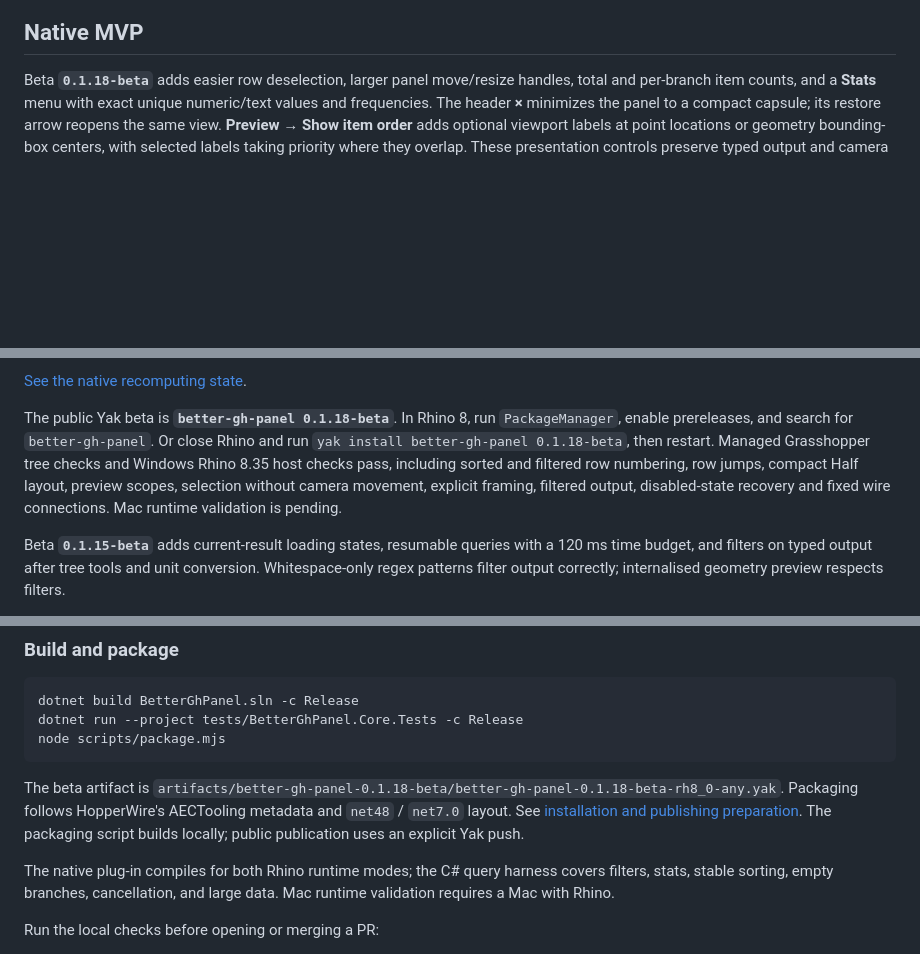
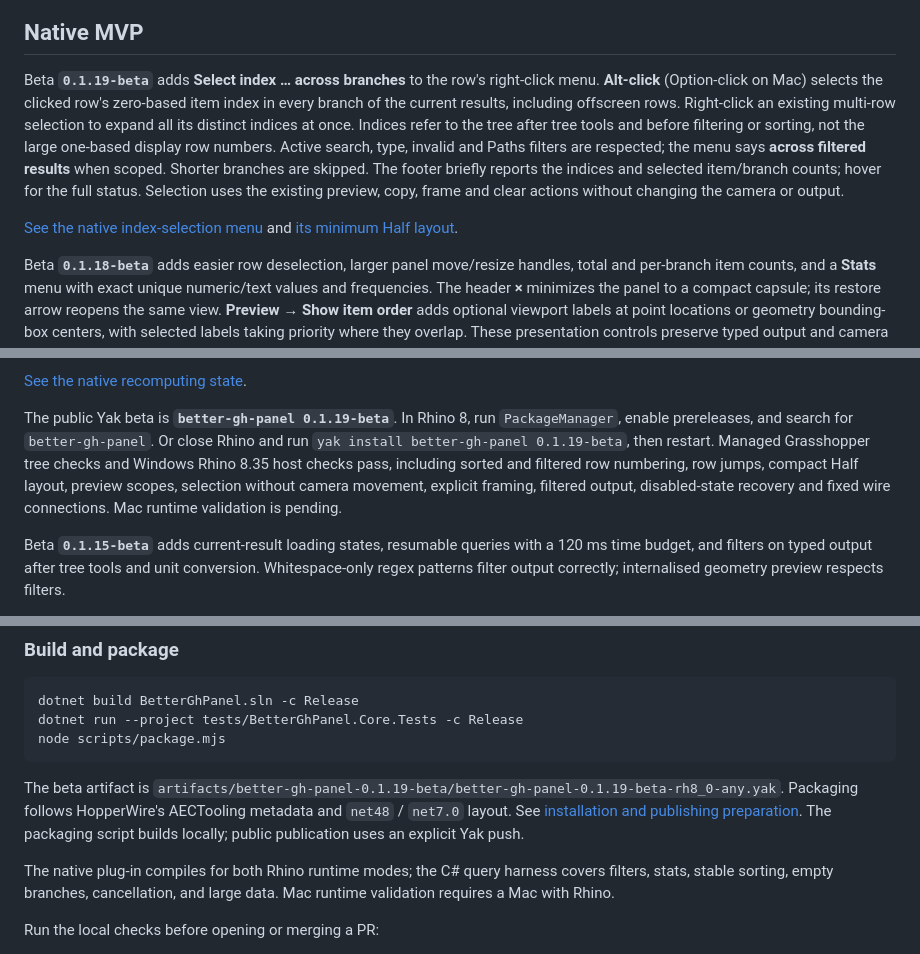
Before and after one commit to tsoumdoa/better-gh-panel, a Markdown page: README.md, 3 parts joined by grey strips. GitHub-like rendering; blank space fills up the shorter version.

Commit message:
Select matching item indices across branches (#26)

````diff
--- a/README.md
+++ b/README.md
@@ -14,6 +14,10 @@ Created in [T3 Code](https://t3.codes).
 
 ## Native MVP
 
+Beta **`0.1.19-beta`** adds **Select index … across branches** to the row's right-click menu. **Alt-click** (Option-click on Mac) selects the clicked row's zero-based item index in every branch of the current results, including offscreen rows. Right-click an existing multi-row selection to expand all its distinct indices at once. Indices refer to the tree after tree tools and before filtering or sorting, not the large one-based display row numbers. Active search, type, invalid and Paths filters are respected; the menu says **across filtered results** when scoped. Shorter branches are skipped. The footer briefly reports the indices and selected item/branch counts; hover for the full status. Selection uses the existing preview, copy, frame and clear actions without changing the camera or output.
+
+[See the native index-selection menu](docs/images/panel-index-selection-menu.png) and [its minimum Half layout](docs/images/panel-index-selection-half.png).
+
 Beta **`0.1.18-beta`** adds easier row deselection, larger panel move/resize handles, total and per-branch item counts, and a **Stats** menu with exact unique numeric/text values and frequencies. The header **×** minimizes the panel to a compact capsule; its restore arrow reopens the same view. **Preview → Show item order** adds optional viewport labels at point locations or geometry bounding-box centers, with selected labels taking priority where they overlap. These presentation controls preserve typed output and camera position. The sections below include native screenshots and interaction details.
 
 Find **Panel+** in **Params → Util** after installing the local Yak package. Connect any typed tree to **D**. The output applies **Simplify → Trim → Flatten → Reverse → unit conversion → filters**. Search, type, invalid and branch filters keep only matching typed items on the output wire. Sorting and decimal formatting affect the view; output retains its transformed tree order and full precision. With all operations and filters off, the output forwards the input unchanged.
@@ -28,7 +32,7 @@ Panel+ hides old rows, counts, type summaries and statistics behind **Recomputin
 
 [See the native recomputing state](docs/images/panel-recomputing.png).
 
-The public Yak beta is **`better-gh-panel 0.1.18-beta`**. In Rhino 8, run `PackageManager`, enable prereleases, and search for `better-gh-panel`. Or close Rhino and run `yak install better-gh-panel 0.1.18-beta`, then restart. Managed Grasshopper tree checks and Windows Rhino 8.35 host checks pass, including sorted and filtered row numbering, row jumps, compact Half layout, preview scopes, selection without camera movement, explicit framing, filtered output, disabled-state recovery and fixed wire connections. Mac runtime validation is pending.
+The public Yak beta is **`better-gh-panel 0.1.19-beta`**. In Rhino 8, run `PackageManager`, enable prereleases, and search for `better-gh-panel`. Or close Rhino and run `yak install better-gh-panel 0.1.19-beta`, then restart. Managed Grasshopper tree checks and Windows Rhino 8.35 host checks pass, including sorted and filtered row numbering, row jumps, compact Half layout, preview scopes, selection without camera movement, explicit framing, filtered output, disabled-state recovery and fixed wire connections. Mac runtime validation is pending.
 
 Beta **`0.1.15-beta`** adds current-result loading states, resumable queries with a 120 ms time budget, and filters on typed output after tree tools and unit conversion. Whitespace-only regex patterns filter output correctly; internalised geometry preview respects filters.
 
@@ -96,7 +100,7 @@ dotnet run --project tests/BetterGhPanel.Core.Tests -c Release
 node scripts/package.mjs
 ```
 
-The beta artifact is `artifacts/better-gh-panel-0.1.18-beta/better-gh-panel-0.1.18-beta-rh8_0-any.yak`. Packaging follows HopperWire's AECTooling metadata and `net48` / `net7.0` layout. See [installation and publishing preparation](docs/packaging.md). The packaging script builds locally; public publication uses an explicit Yak push.
+The beta artifact is `artifacts/better-gh-panel-0.1.19-beta/better-gh-panel-0.1.19-beta-rh8_0-any.yak`. Packaging follows HopperWire's AECTooling metadata and `net48` / `net7.0` layout. See [installation and publishing preparation](docs/packaging.md). The packaging script builds locally; public publication uses an explicit Yak push.
 
 The native plug-in compiles for both Rhino runtime modes; the C# query harness covers filters, stats, stable sorting, empty branches, cancellation, and large data. Mac runtime validation requires a Mac with Rhino.
 
````
Also changed, not shown: docs/packaging.md (+5 -3 lines), docs/images/panel-index-selection-half.png (added), docs/images/panel-index-selection-menu.png (added), 7 other files.
